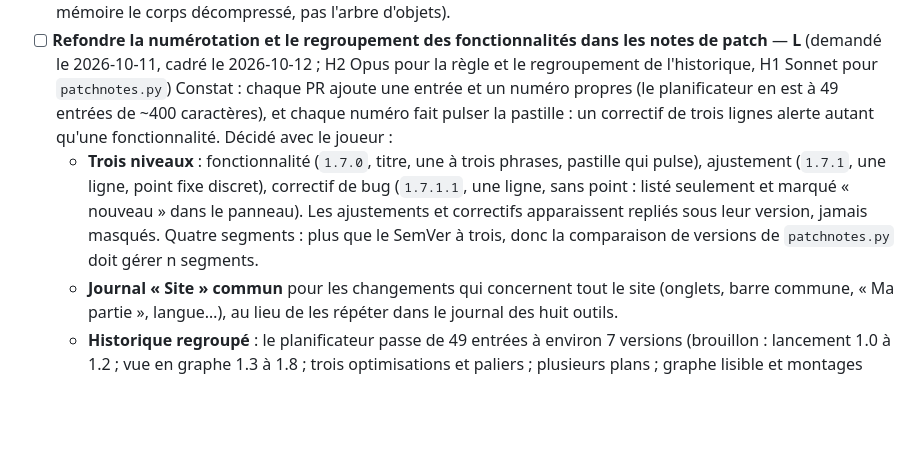
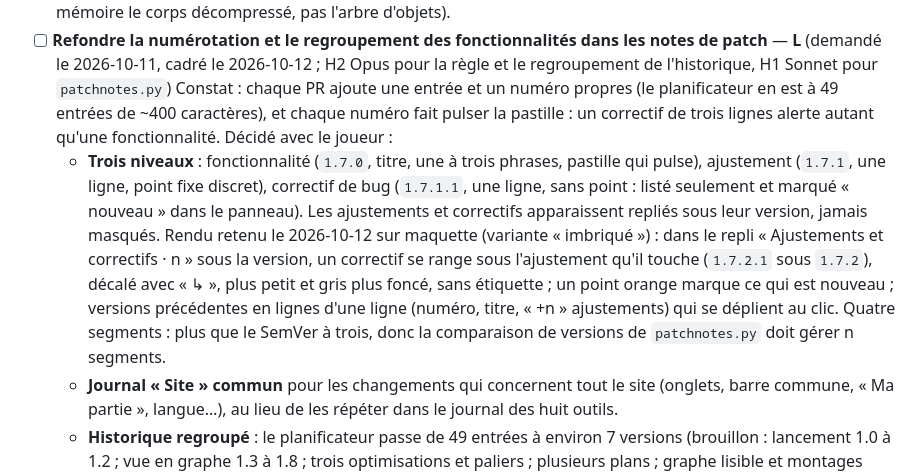
Before and after one commit to Volminoduro/ficsit-tools, a Markdown page: TODO.md, the part around the change. Drawn GitHub-style; blank space fills up the shorter version.

Commit message:
TODO : rendu retenu pour les correctifs du journal
Co-Authored-By: Claude Sonnet 5.5 <noreply@anthropic.com>
Claude-Session: https://claude.ai/code/session_01UvCGcnqzi4ayMToRtApcG1

```diff
--- a/TODO.md
+++ b/TODO.md
@@ -16,7 +16,7 @@ Rappel : chaque évolution d'un outil passe par une entrée de `changelog.json`
 - [ ] **Refondre la numérotation et le regroupement des fonctionnalités dans les notes de patch** — **L** (demandé le 2026-10-11, cadré le 2026-10-12 ; H2 Opus pour la règle et le regroupement de l'historique, H1 Sonnet pour `patchnotes.py`)
   Constat : chaque PR ajoute une entrée et un numéro propres (le planificateur en est à 49 entrées de ~400 caractères), et chaque numéro fait pulser la pastille : un correctif de trois lignes alerte autant qu'une fonctionnalité.
   Décidé avec le joueur :
-  - **Trois niveaux** : fonctionnalité (`1.7.0`, titre, une à trois phrases, pastille qui pulse), ajustement (`1.7.1`, une ligne, point fixe discret), correctif de bug (`1.7.1.1`, une ligne, sans point : listé seulement et marqué « nouveau » dans le panneau). Les ajustements et correctifs apparaissent repliés sous leur version, jamais masqués. Quatre segments : plus que le SemVer à trois, donc la comparaison de versions de `patchnotes.py` doit gérer n segments.
+  - **Trois niveaux** : fonctionnalité (`1.7.0`, titre, une à trois phrases, pastille qui pulse), ajustement (`1.7.1`, une ligne, point fixe discret), correctif de bug (`1.7.1.1`, une ligne, sans point : listé seulement et marqué « nouveau » dans le panneau). Les ajustements et correctifs apparaissent repliés sous leur version, jamais masqués. Rendu retenu le 2026-10-12 sur maquette (variante « imbriqué ») : dans le repli « Ajustements et correctifs · n » sous la version, un correctif se range sous l'ajustement qu'il touche (`1.7.2.1` sous `1.7.2`), décalé avec « ↳ », plus petit et gris plus foncé, sans étiquette ; un point orange marque ce qui est nouveau ; versions précédentes en lignes d'une ligne (numéro, titre, « +n » ajustements) qui se déplient au clic. Quatre segments : plus que le SemVer à trois, donc la comparaison de versions de `patchnotes.py` doit gérer n segments.
   - **Journal « Site » commun** pour les changements qui concernent tout le site (onglets, barre commune, « Ma partie », langue…), au lieu de les répéter dans le journal des huit outils.
   - **Historique regroupé** : le planificateur passe de 49 entrées à environ 7 versions (brouillon : lancement 1.0 à 1.2 ; vue en graphe 1.3 à 1.8 ; trois optimisations et paliers ; plusieurs plans ; graphe lisible et montages détaillés ; extraction et sources ; ignorer ma partie et alternatives toujours disponibles), le reste en ajustements et correctifs ; même travail pour les sept autres outils, relu outil par outil avec le joueur, le planificateur d'abord.
   - **Nouvelle clé de mémorisation** (`vu2` à la place de `ficsit-tools:vu:<fichier>`) : chacun revoit « nouveau » une fois par outil ; le nouveau code supprime l'ancienne clé au premier chargement.
```
